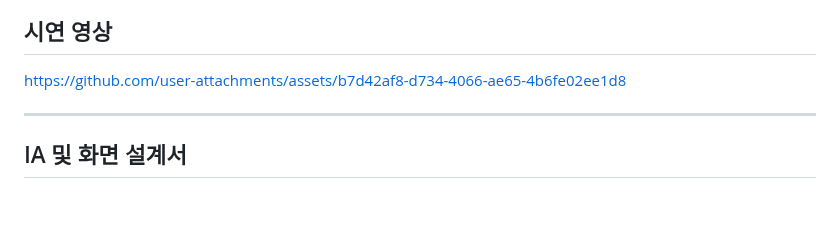
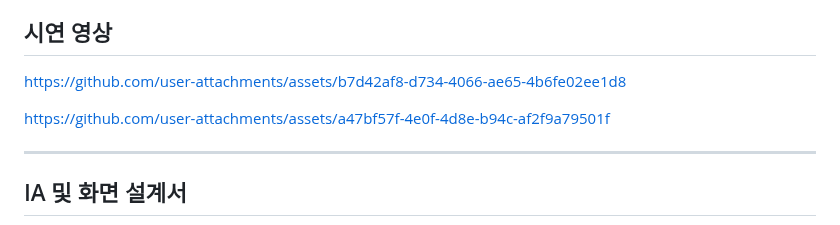
Before and after one commit to madcamp-official/26s-w1-c3-05, a Markdown page: README.md, the part around the change. Drawn GitHub-style; blank space fills up the shorter version.

```diff
--- a/README.md
+++ b/README.md
@@ -66,6 +66,9 @@
 ## 시연 영상
 
 https://github.com/user-attachments/assets/b7d42af8-d734-4066-ae65-4b6fe02ee1d8
+
+
+https://github.com/user-attachments/assets/a47bf57f-4e0f-4d8e-b94c-af2f9a79501f
 
 ---
 
```
